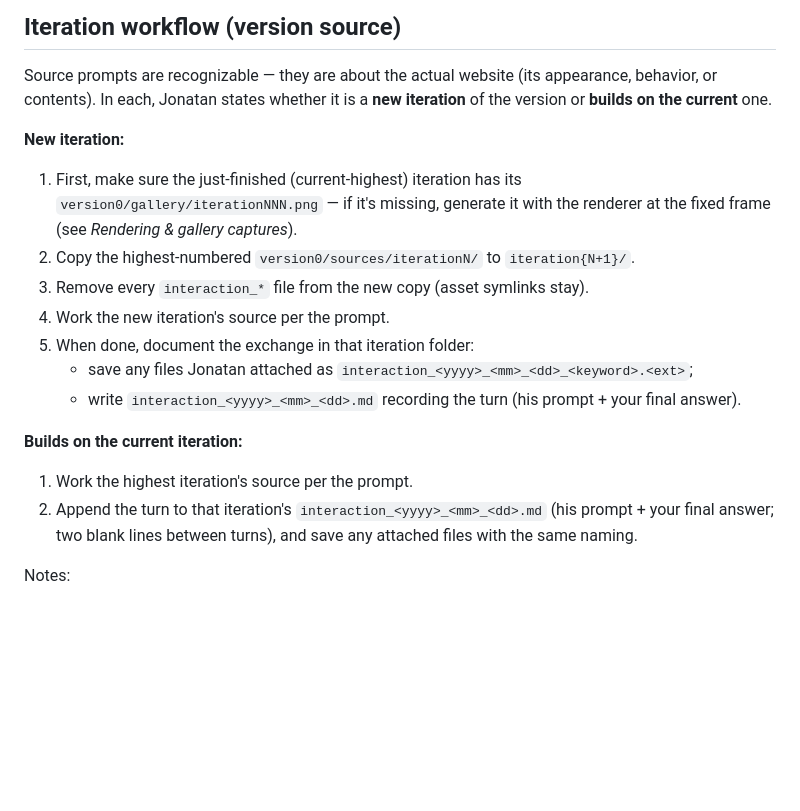
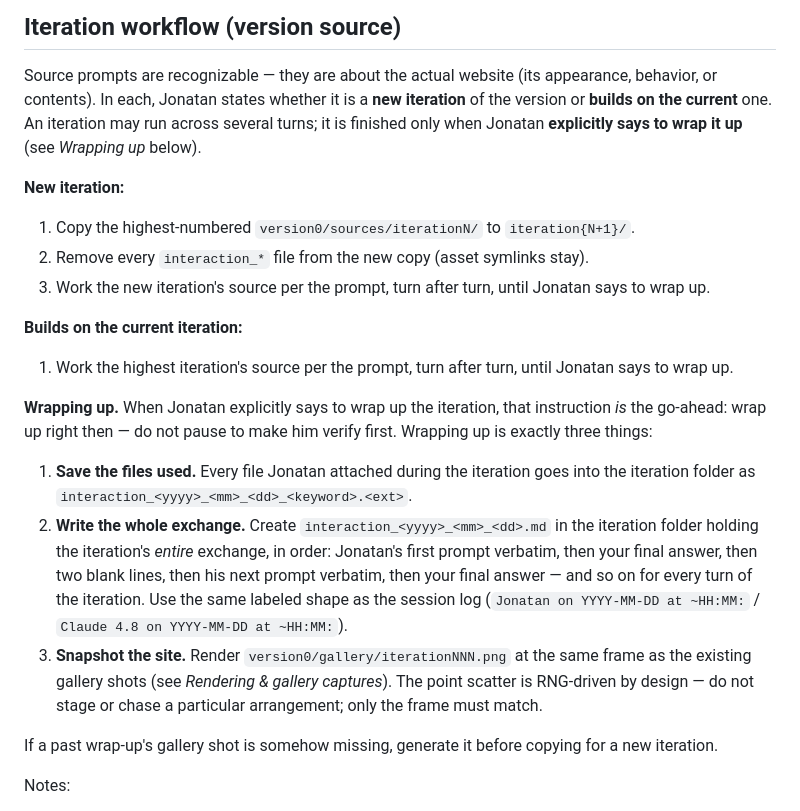
Before and after one commit to jonatanbarreiro/jonatanbb, a Markdown page: CLAUDE.md, the part around the change. GitHub-like rendering; blank space fills up the shorter version.

Commit message:
Wraping-up was starting to confuse CC. Updated CLAUDE.md with a fix.

```diff
--- a/CLAUDE.md
+++ b/CLAUDE.md
@@ -74,26 +74,38 @@ to implement an attractive CV site that makes him visible on the job market.
 
 Source prompts are recognizable — they are about the actual website (its
 appearance, behavior, or contents). In each, Jonatan states whether it is a **new
-iteration** of the version or **builds on the current** one.
+iteration** of the version or **builds on the current** one. An iteration may run
+across several turns; it is finished only when Jonatan **explicitly says to wrap it
+up** (see *Wrapping up* below).
 
 **New iteration:**
-1. First, make sure the just-finished (current-highest) iteration has its
-   `version0/gallery/iterationNNN.png` — if it's missing, generate it with the
-   renderer at the fixed frame (see *Rendering & gallery captures*).
-2. Copy the highest-numbered `version0/sources/iterationN/` to `iteration{N+1}/`.
-3. Remove every `interaction_*` file from the new copy (asset symlinks stay).
-4. Work the new iteration's source per the prompt.
-5. When done, document the exchange in that iteration folder:
-   - save any files Jonatan attached as
-     `interaction_<yyyy>_<mm>_<dd>_<keyword>.<ext>`;
-   - write `interaction_<yyyy>_<mm>_<dd>.md` recording the turn (his prompt + your
-     final answer).
+1. Copy the highest-numbered `version0/sources/iterationN/` to `iteration{N+1}/`.
+2. Remove every `interaction_*` file from the new copy (asset symlinks stay).
+3. Work the new iteration's source per the prompt, turn after turn, until Jonatan
+   says to wrap up.
 
 **Builds on the current iteration:**
-1. Work the highest iteration's source per the prompt.
-2. Append the turn to that iteration's `interaction_<yyyy>_<mm>_<dd>.md` (his
-   prompt + your final answer; two blank lines between turns), and save any
-   attached files with the same naming.
+1. Work the highest iteration's source per the prompt, turn after turn, until
+   Jonatan says to wrap up.
+
+**Wrapping up.** When Jonatan explicitly says to wrap up the iteration, that
+instruction *is* the go-ahead: wrap up right then — do not pause to make him verify
+first. Wrapping up is exactly three things:
+1. **Save the files used.** Every file Jonatan attached during the iteration goes
+   into the iteration folder as `interaction_<yyyy>_<mm>_<dd>_<keyword>.<ext>`.
+2. **Write the whole exchange.** Create `interaction_<yyyy>_<mm>_<dd>.md` in the
+   iteration folder holding the iteration's *entire* exchange, in order: Jonatan's
+   first prompt verbatim, then your final answer, then two blank lines, then his
+   next prompt verbatim, then your final answer — and so on for every turn of the
+   iteration. Use the same labeled shape as the session log
+   (`Jonatan on YYYY-MM-DD at ~HH:MM:` / `Claude 4.8 on YYYY-MM-DD at ~HH:MM:`).
+3. **Snapshot the site.** Render `version0/gallery/iterationNNN.png` at the same
+   frame as the existing gallery shots (see *Rendering & gallery captures*). The
+   point scatter is RNG-driven by design — do not stage or chase a particular
+   arrangement; only the frame must match.
+
+If a past wrap-up's gallery shot is somehow missing, generate it before copying for
+a new iteration.
 
 Notes:
 - Most iterations are a single turn; later, polishing iterations may run several.
```
